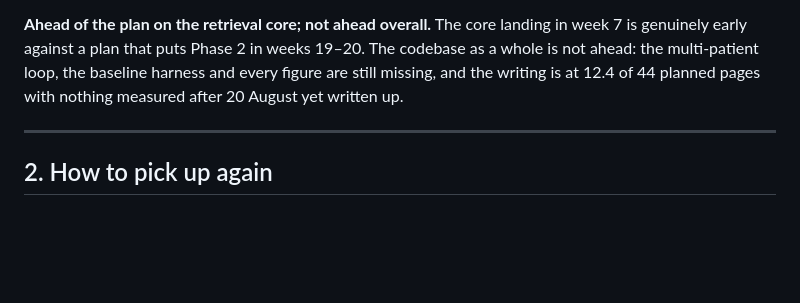
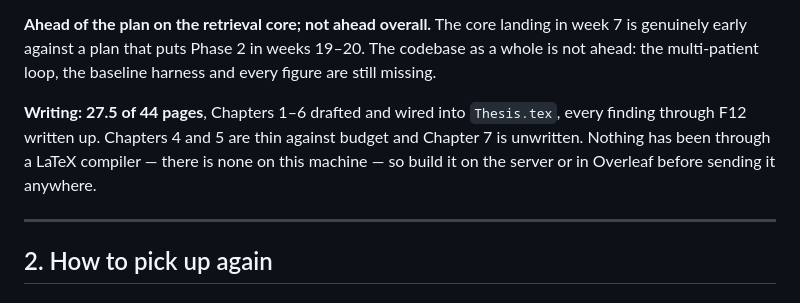
Before and after one commit to sdosku20/ss-ckg-qa, a Markdown page: STATUS.md, the part around the change. Rendered like a GitHub page; blank space fills up the shorter version.

Commit message:
STATUS: reflect the drafted chapters and the missing compiler check

```diff
--- a/STATUS.md
+++ b/STATUS.md
@@ -30,8 +30,13 @@ arithmetic does not close and something has to be chosen.
 **Ahead of the plan on the retrieval core; not ahead overall.** The core landing
 in week 7 is genuinely early against a plan that puts Phase 2 in weeks 19–20. The
 codebase as a whole is not ahead: the multi-patient loop, the baseline harness and
-every figure are still missing, and the writing is at 12.4 of 44 planned pages
-with nothing measured after 20 August yet written up.
+every figure are still missing.
+
+**Writing: 27.5 of 44 pages**, Chapters 1–6 drafted and wired into `Thesis.tex`,
+every finding through F12 written up. Chapters 4 and 5 are thin against budget
+and Chapter 7 is unwritten. Nothing has been through a LaTeX compiler — there is
+none on this machine — so build it on the server or in Overleaf before sending it
+anywhere.
 
 ---
 
```
